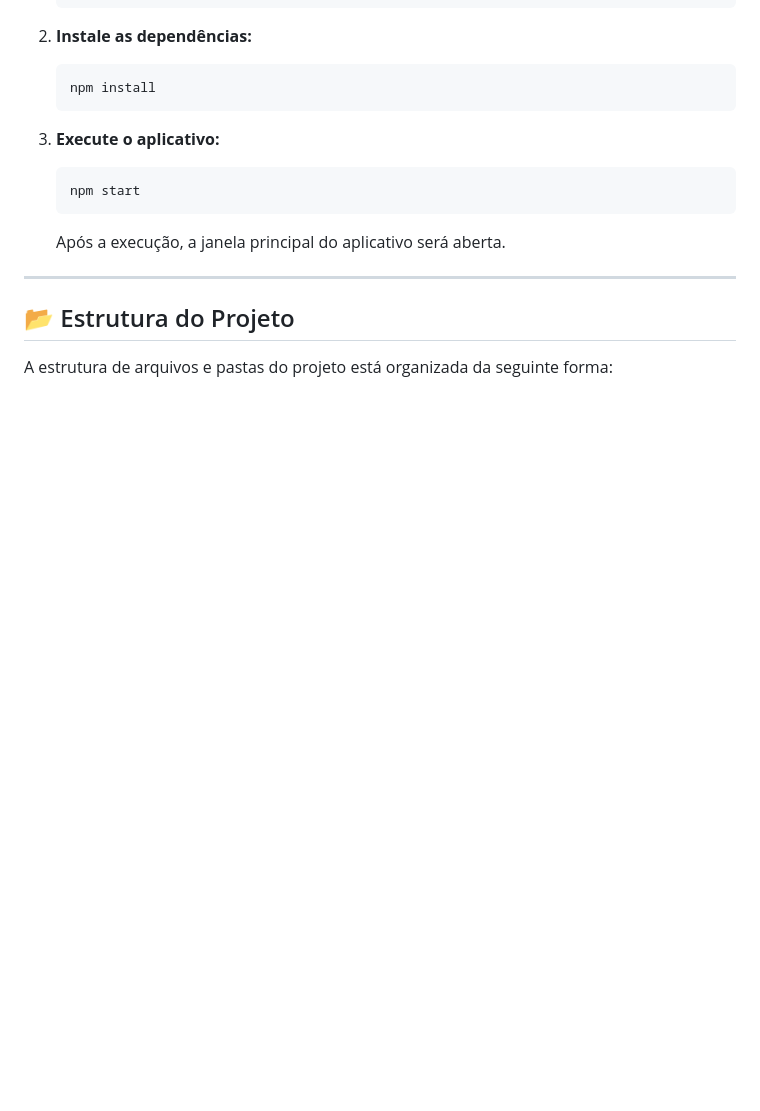
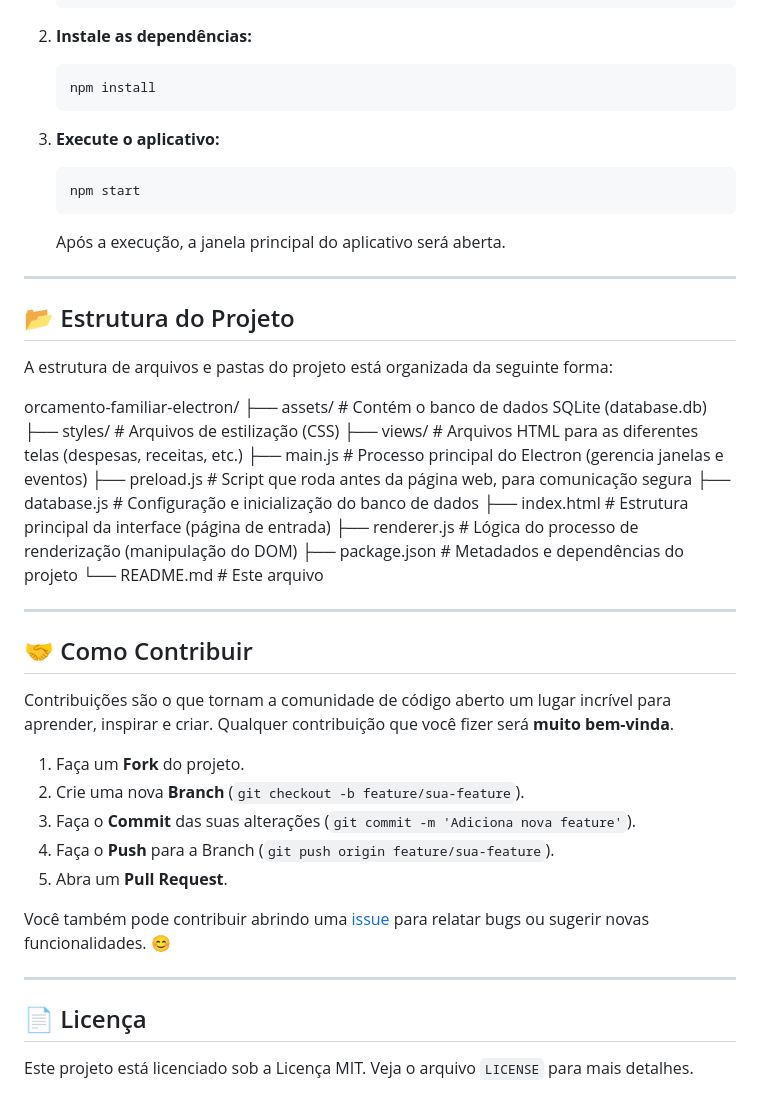
Before and after one commit to Rafium-MS/orcamento-familiar-electron, a Markdown page: README.md, the part around the change. Rendered like a GitHub page; blank space fills up the shorter version.

```diff
--- a/README.md
+++ b/README.md
@@ -104,3 +104,35 @@ Siga os passos abaixo para executar o projeto em seu ambiente de desenvolvimento
 ## 📂 Estrutura do Projeto
 
 A estrutura de arquivos e pastas do projeto está organizada da seguinte forma:
+
+orcamento-familiar-electron/
+├── assets/         # Contém o banco de dados SQLite (database.db)
+├── styles/         # Arquivos de estilização (CSS)
+├── views/          # Arquivos HTML para as diferentes telas (despesas, receitas, etc.)
+├── main.js         # Processo principal do Electron (gerencia janelas e eventos)
+├── preload.js      # Script que roda antes da página web, para comunicação segura
+├── database.js     # Configuração e inicialização do banco de dados
+├── index.html      # Estrutura principal da interface (página de entrada)
+├── renderer.js     # Lógica do processo de renderização (manipulação do DOM)
+├── package.json    # Metadados e dependências do projeto
+└── README.md       # Este arquivo
+
+---
+
+## 🤝 Como Contribuir
+
+Contribuições são o que tornam a comunidade de código aberto um lugar incrível para aprender, inspirar e criar. Qualquer contribuição que você fizer será **muito bem-vinda**.
+
+1.  Faça um **Fork** do projeto.
+2.  Crie uma nova **Branch** (`git checkout -b feature/sua-feature`).
+3.  Faça o **Commit** das suas alterações (`git commit -m 'Adiciona nova feature'`).
+4.  Faça o **Push** para a Branch (`git push origin feature/sua-feature`).
+5.  Abra um **Pull Request**.
+
+Você também pode contribuir abrindo uma [issue](https://github.com/seu-usuario/orcamento-familiar-electron/issues) para relatar bugs ou sugerir novas funcionalidades. 😊
+
+---
+
+## 📄 Licença
+
+Este projeto está licenciado sob a Licença MIT. Veja o arquivo `LICENSE` para mais detalhes.
```
